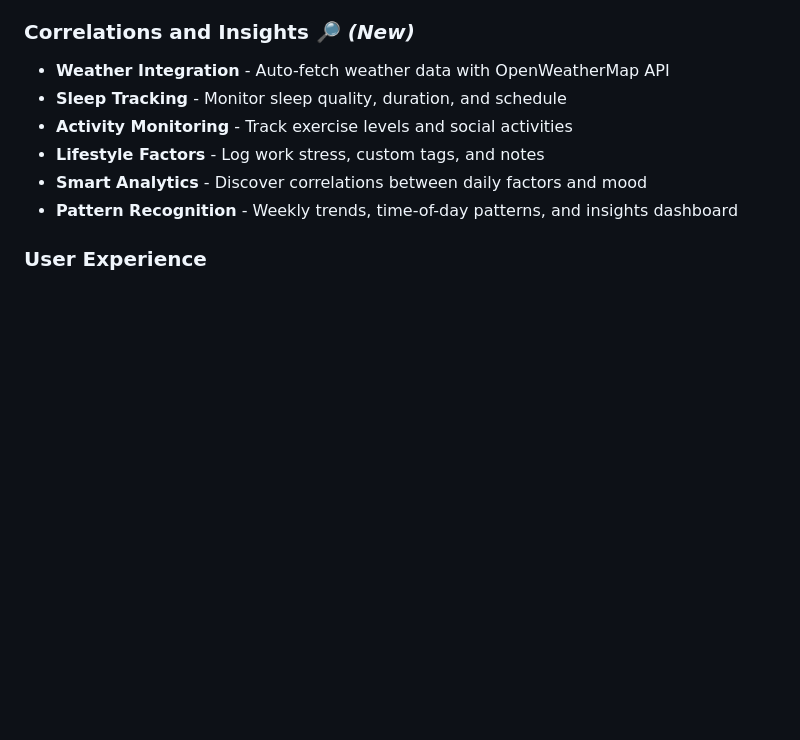
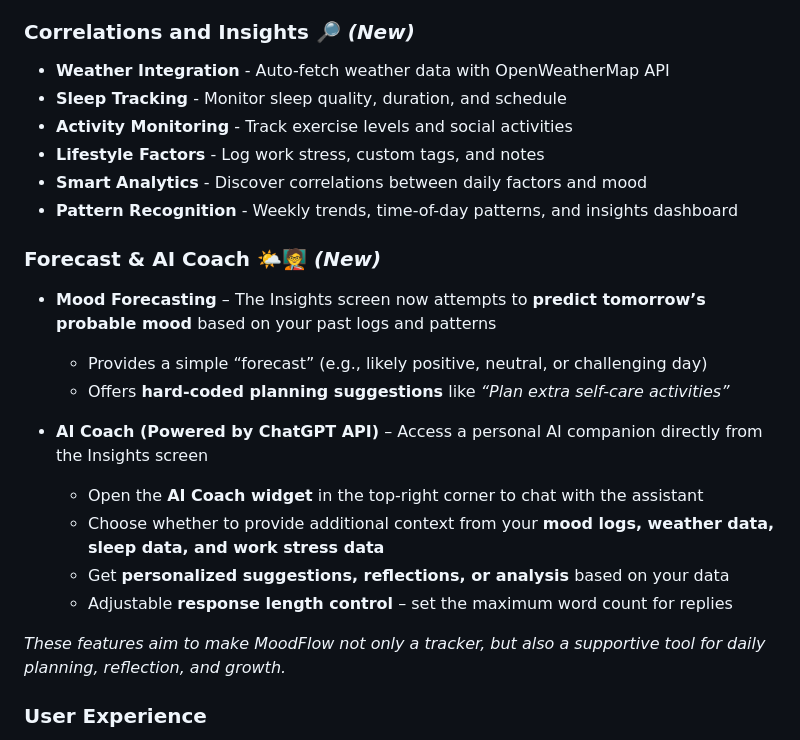
Before and after one commit to WedrownyElite/MoodFlow, a Markdown page: readme.md, the part around the change. Drawn GitHub-style; blank space fills up the shorter version.

```diff
--- a/readme.md
+++ b/readme.md
@@ -57,6 +57,20 @@ You can download the latest version of MoodFlow here:
 - **Lifestyle Factors** - Log work stress, custom tags, and notes
 - **Smart Analytics** - Discover correlations between daily factors and mood
 - **Pattern Recognition** - Weekly trends, time-of-day patterns, and insights dashboard
+
+### Forecast & AI Coach 🌤️🧑‍🏫 *(New)*
+
+- **Mood Forecasting** – The Insights screen now attempts to **predict tomorrow’s probable mood** based on your past logs and patterns
+  - Provides a simple “forecast” (e.g., likely positive, neutral, or challenging day)
+  - Offers **hard-coded planning suggestions** like *“Plan extra self-care activities”*
+
+- **AI Coach (Powered by ChatGPT API)** – Access a personal AI companion directly from the Insights screen
+  - Open the **AI Coach widget** in the top-right corner to chat with the assistant
+  - Choose whether to provide additional context from your **mood logs, weather data, sleep data, and work stress data**
+  - Get **personalized suggestions, reflections, or analysis** based on your data
+  - Adjustable **response length control** – set the maximum word count for replies
+
+*These features aim to make MoodFlow not only a tracker, but also a supportive tool for daily planning, reflection, and growth.*
 
 ### User Experience
 - **Blur Transitions** - Smooth, professional navigation animations
```
